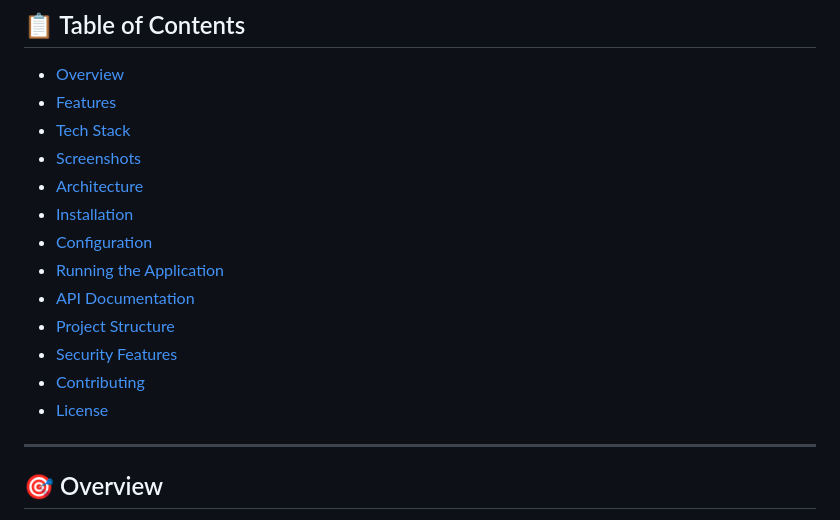
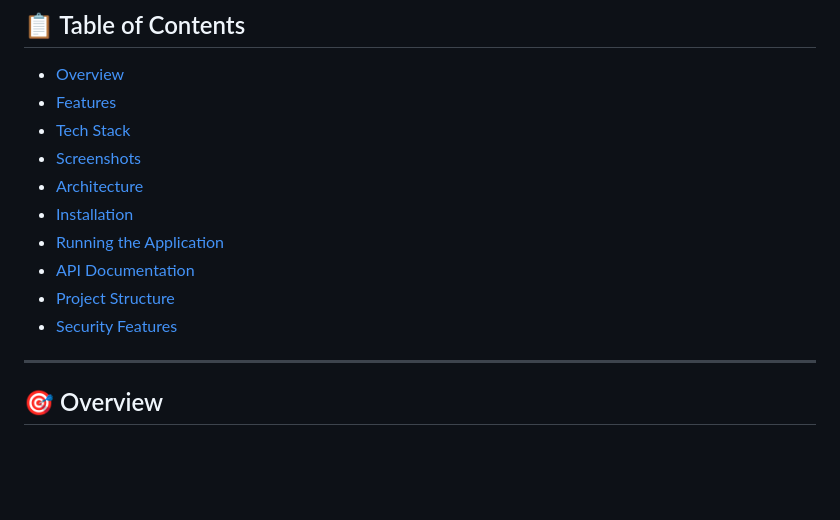
Before and after one commit to Thiana19/MaBoutique, a Markdown page: README.md, the part around one of its changes. Rendered like a GitHub page; blank space fills up the shorter version.

```diff
--- a/README.md
+++ b/README.md
@@ -17,13 +17,10 @@ A modern, full-stack e-commerce mobile application built with Flutter and FastAP
 - [Screenshots](#-screenshots)
 - [Architecture](#-architecture)
 - [Installation](#-installation)
-- [Configuration](#-configuration)
 - [Running the Application](#-running-the-application)
 - [API Documentation](#-api-documentation)
 - [Project Structure](#-project-structure)
 - [Security Features](#-security-features)
-- [Contributing](#-contributing)
-- [License](#-license)
 
 ---
 
```
Also changed, not shown: other parts of README.md (+0 -101 lines).
